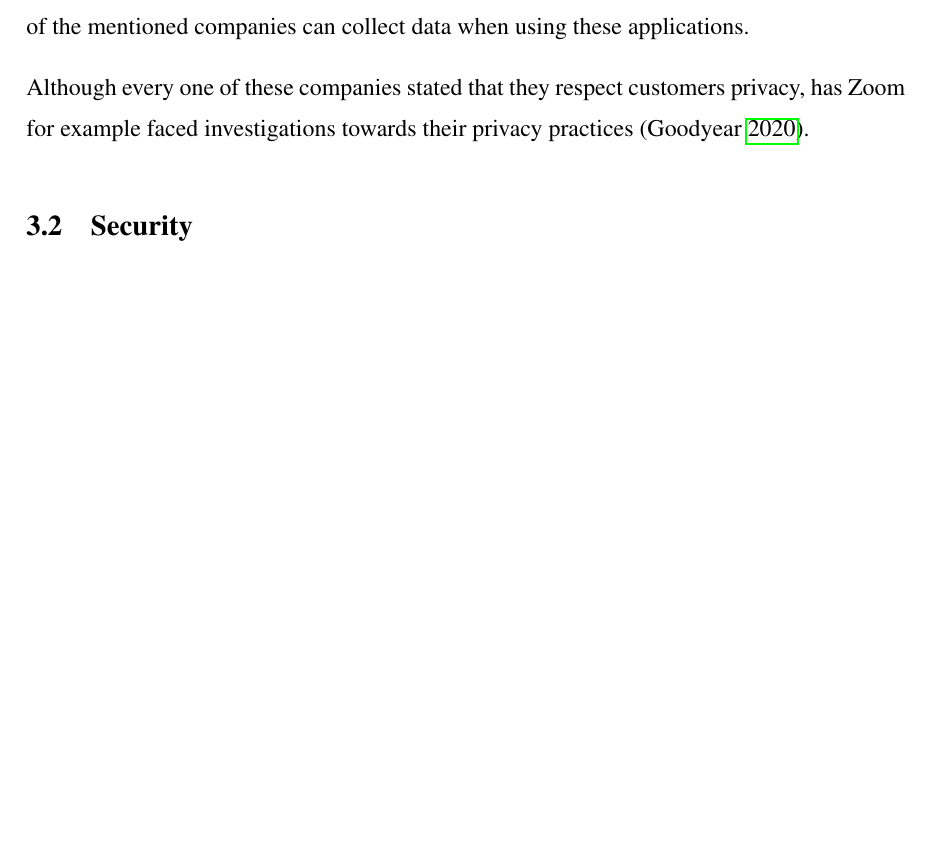
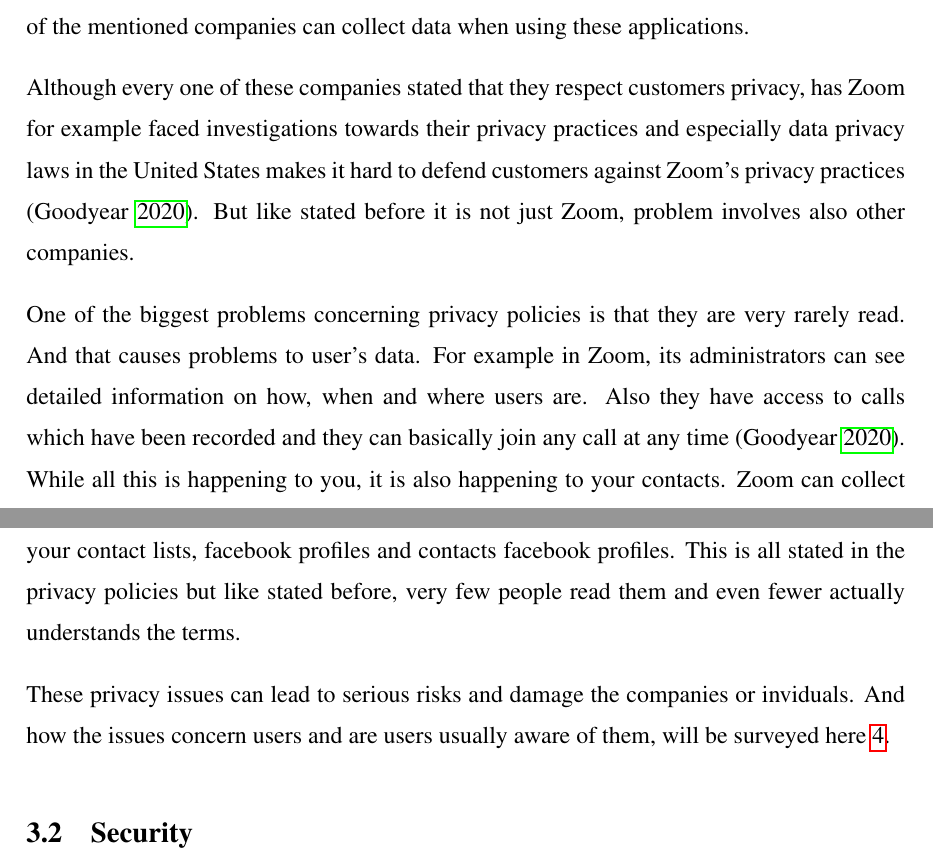
Before and after one commit to joonasuusi/seminar_tum, a LaTeX thesis (study.tex): part of page 6 of 10 before the commit and two parts of pages 6 and 7 of 11 after it, the two joined at a grey line, cut so that both start at the same text, the shorter picture padded with empty space. Compiled offline with pdfLaTeX.

Commit message:
Wrote privacy part of literature review

```diff
--- a/study.tex
+++ b/study.tex
@@ -172,8 +172,12 @@ There has been a great number of articles in the past years concerning about the
 
 While the Zoom application is the most used VCA there is, other video conference applications are also vulnerable to privacy issues. Every VCA has different privacy policies but they don't differ that much and basically none of these options aren't great \parencite{ZoomGoogleMS}. And according to these three biggest companies (Zoom, Google, Microsoft) privacy policies, all of the mentioned companies can collect data when using these applications.
 
-Although every one of these companies stated that they respect customers privacy, has Zoom for example faced investigations towards their privacy practices \parencite{Darkside}.
+Although every one of these companies stated that they respect customers privacy, has Zoom for example faced investigations towards their privacy practices and especially data privacy laws in the United States makes it hard to defend customers against Zoom's privacy practices \parencite{Darkside}. But like stated before it is not just Zoom, problem involves also other companies.
 
+One of the biggest problems concerning privacy policies is that they are very rarely read. And that causes problems to user's data. For example in Zoom, its administrators can see detailed information on how, when and where users are. Also they have access to calls which have been recorded and they can basically join any call at any time \parencite{Darkside}.
+While all this is happening to you, it is also happening to your contacts. Zoom can collect your contact lists, facebook profiles and contacts facebook profiles. This is all stated in the privacy policies but like stated before, very few people read them and even fewer actually understands the terms.
+
+These privacy issues can lead to serious risks and damage the companies or inviduals. And how the issues concern users and are users usually aware of them, will be surveyed here \ref{vca}.
 
 \section{Security}
 
```
Also changed, not shown: study.pdf.
